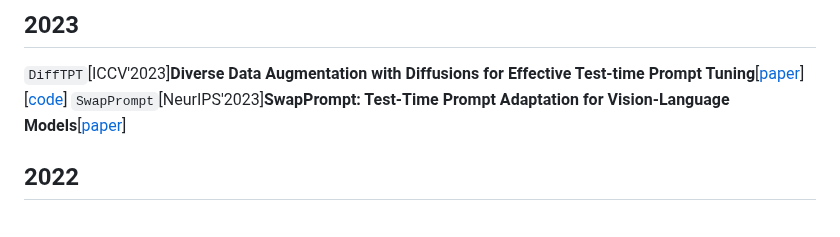
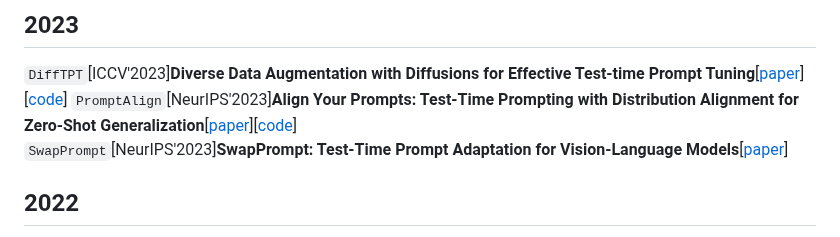
Before and after one commit to xyjie37/Awesome-CLIP-TTA, a Markdown page: README.md, the part around the change. Rendered like a GitHub page.

```diff
--- a/README.md
+++ b/README.md
@@ -27,6 +27,7 @@ Vision-Language Models**[[paper](https://openaccess.thecvf.com/content/CVPR2025/
 `WATT`[NeurIPS'2024]**WATT: Weight Average Test-Time Adaptation of CLIP**[[paper](https://proceedings.neurips.cc/paper_files/paper/2024/file/55d16334943f8728073e17139e5baa3d-Paper-Conference.pdf)][[code](https://github.com/Mehrdad-Noori/WATT)]
 ## 2023
 `DiffTPT`[ICCV'2023]**Diverse Data Augmentation with Diffusions for Effective Test-time Prompt Tuning**[[paper](https://openaccess.thecvf.com/content/ICCV2023/papers/Feng_Diverse_Data_Augmentation_with_Diffusions_for_Effective_Test-time_Prompt_Tuning_ICCV_2023_paper.pdf)][[code](https://github.com/chunmeifeng/DiffTPT)]
+`PromptAlign`[NeurIPS'2023]**Align Your Prompts: Test-Time Prompting with Distribution Alignment for Zero-Shot Generalization**[[paper](https://proceedings.neurips.cc/paper_files/paper/2023/file/fe8debfd5a36ada52e038c8b2078b2ce-Paper-Conference.pdf)][[code](https://github.com/jameelhassan/PromptAlign)]
 `SwapPrompt`[NeurIPS'2023]**SwapPrompt: Test-Time Prompt Adaptation for Vision-Language Models**[[paper](https://proceedings.neurips.cc/paper_files/paper/2023/file/cdd0640218a27e9e2c0e52e324e25db0-Paper-Conference.pdf)]
 ## 2022
 `TPT`[NeurIPS'2022]**Test-Time Prompt Tuning for Zero-Shot Generalization in Vision-Language Models**[[paper](https://openreview.net/pdf?id=e8PVEkSa4Fq)][[code](https://github.com/azshue/TPT)]
```
